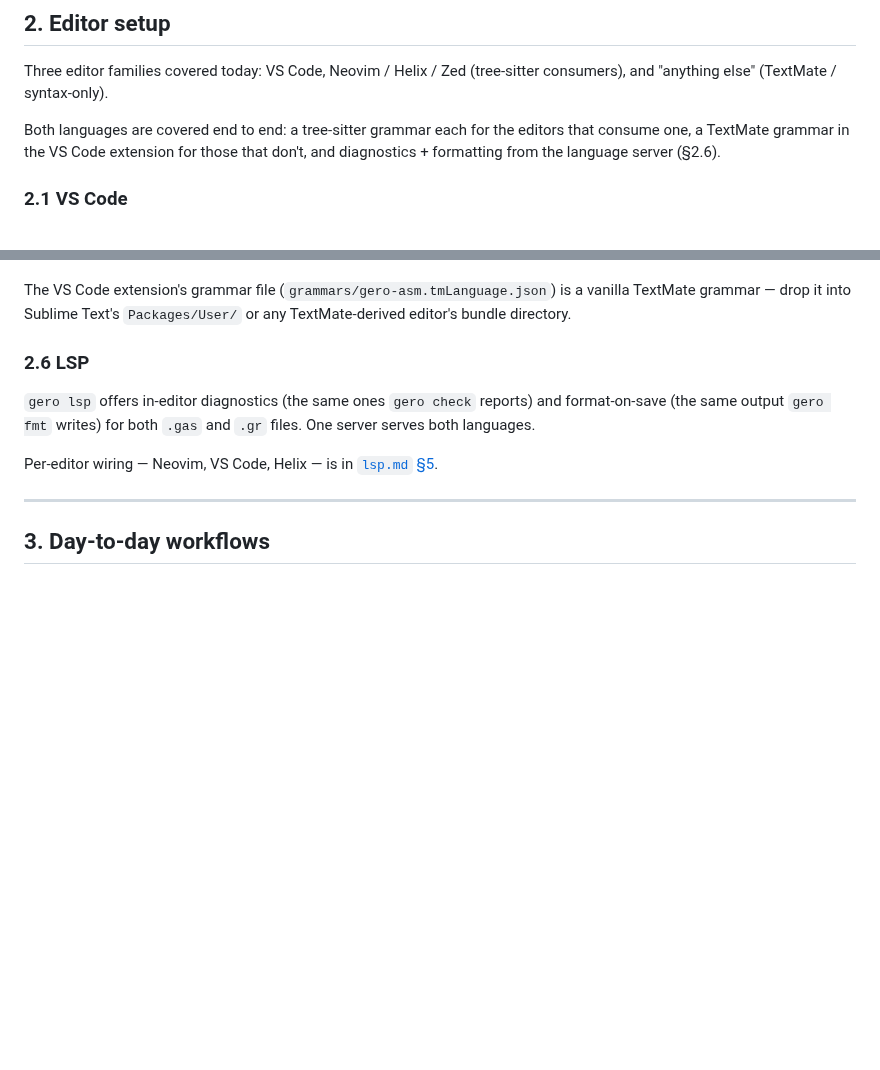
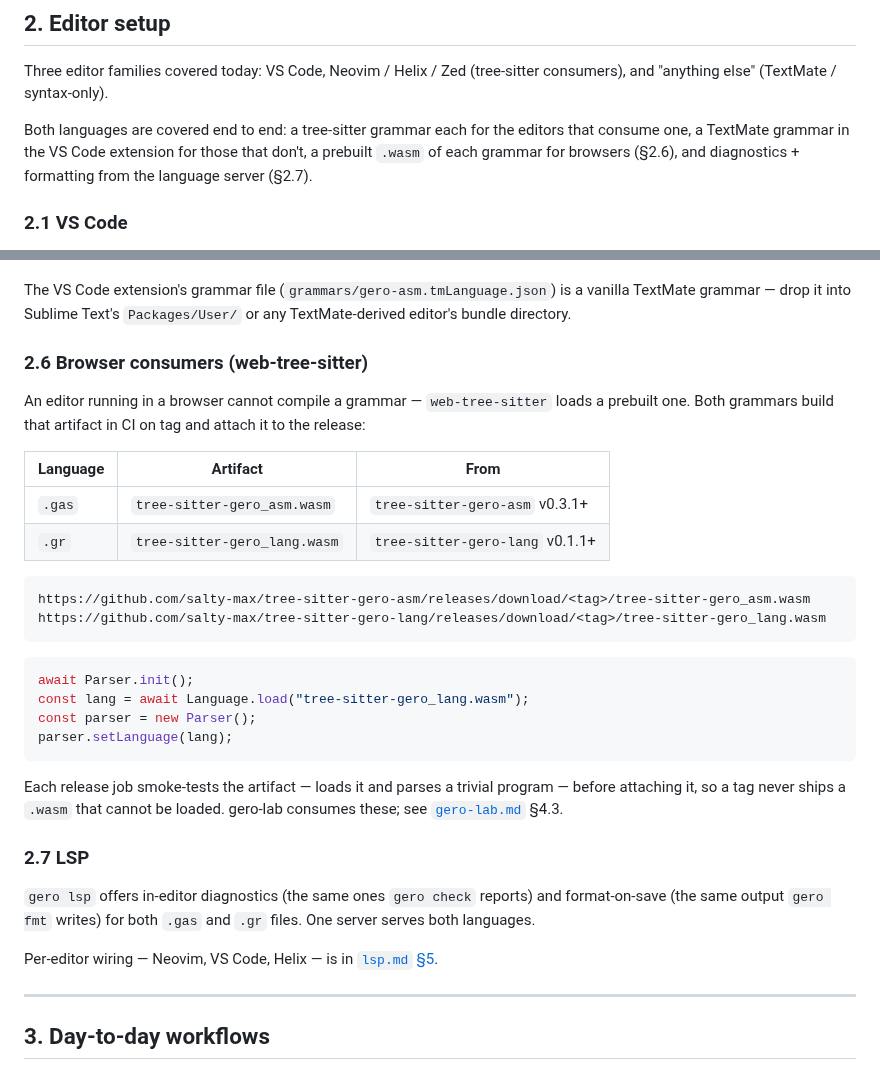
Before and after one commit to salty-max/gero, a Markdown page: docs/tooling.md, 2 parts joined by grey strips. GitHub-like rendering; blank space fills up the shorter version.

````diff
--- a/docs/tooling.md
+++ b/docs/tooling.md
@@ -77,8 +77,9 @@ syntax-only).
 
 Both languages are covered end to end: a tree-sitter grammar each for
 the editors that consume one, a TextMate grammar in the VS Code
-extension for those that don't, and diagnostics + formatting from the
-language server (§2.6).
+extension for those that don't, a prebuilt `.wasm` of each grammar for
+browsers (§2.6), and diagnostics + formatting from the language server
+(§2.7).
 
 ### 2.1 VS Code
 
@@ -279,7 +280,35 @@ grammar — drop it into Sublime Text's
 `Packages/User/` or any TextMate-derived editor's bundle
 directory.
 
-### 2.6 LSP
+### 2.6 Browser consumers (web-tree-sitter)
+
+An editor running in a browser cannot compile a grammar — `web-tree-sitter`
+loads a prebuilt one. Both grammars build that artifact in CI on tag and
+attach it to the release:
+
+| Language | Artifact | From |
+|---|---|---|
+| `.gas` | `tree-sitter-gero_asm.wasm` | `tree-sitter-gero-asm` v0.3.1+ |
+| `.gr` | `tree-sitter-gero_lang.wasm` | `tree-sitter-gero-lang` v0.1.1+ |
+
+```
+https://github.com/salty-max/tree-sitter-gero-asm/releases/download/<tag>/tree-sitter-gero_asm.wasm
+https://github.com/salty-max/tree-sitter-gero-lang/releases/download/<tag>/tree-sitter-gero_lang.wasm
+```
+
+```js
+await Parser.init();
+const lang = await Language.load("tree-sitter-gero_lang.wasm");
+const parser = new Parser();
+parser.setLanguage(lang);
+```
+
+Each release job smoke-tests the artifact — loads it and parses a
+trivial program — before attaching it, so a tag never ships a `.wasm`
+that cannot be loaded. gero-lab consumes these; see
+[`gero-lab.md`](gero-lab.md) §4.3.
+
+### 2.7 LSP
 
 `gero lsp` offers in-editor diagnostics (the same ones `gero
 check` reports) and format-on-save (the same output `gero fmt`
````
Also changed, not shown: .changeset/editors-grammar-wasm.md (added, +28 -0 lines).
